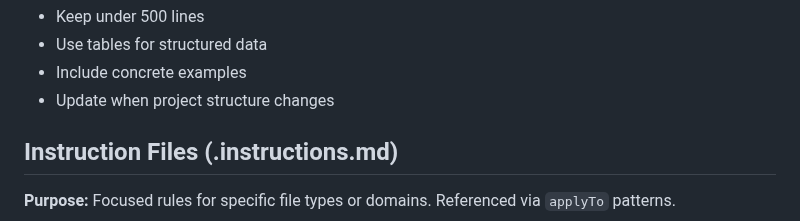
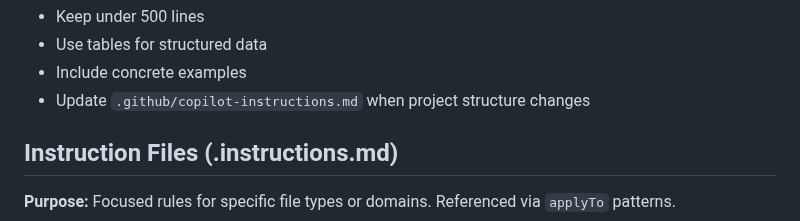
Before and after one commit to amitjoshi-ms/gametime-tic-tac-toe, a Markdown page: .github/instructions/ai-config.instructions.md, the part around the change. Rendered like a GitHub page.

Commit message:
Update .github/instructions/ai-config.instructions.md
Co-authored-by: Copilot <175728472+Copilot@users.noreply.github.com>

```diff
--- a/.github/instructions/ai-config.instructions.md
+++ b/.github/instructions/ai-config.instructions.md
@@ -59,7 +59,7 @@ Explicit prohibitions.
 - Keep under 500 lines
 - Use tables for structured data
 - Include concrete examples
-- Update when project structure changes
+- Update `.github/copilot-instructions.md` when project structure changes
 
 ## Instruction Files (.instructions.md)
 
```
